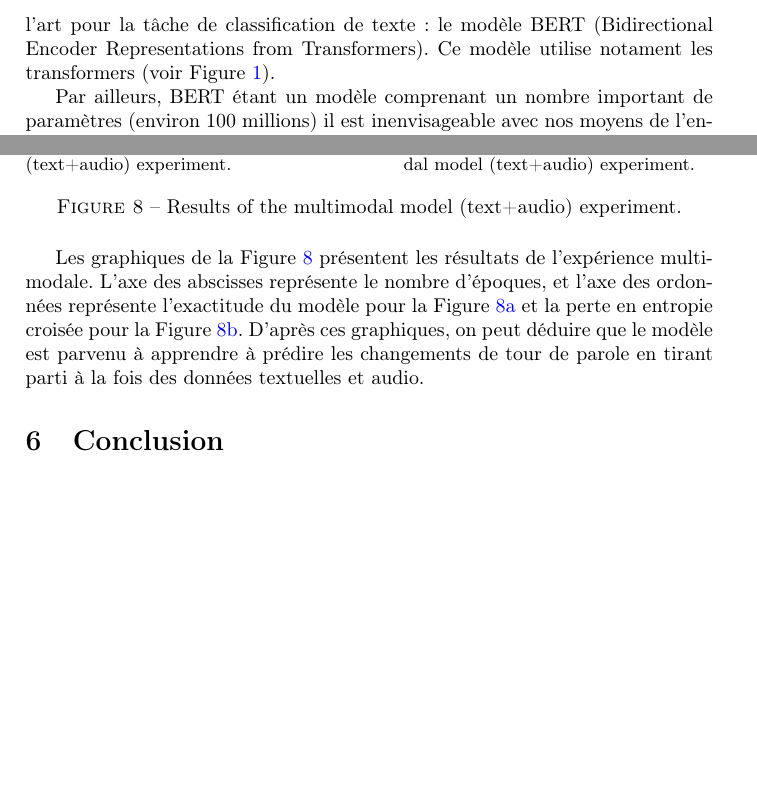
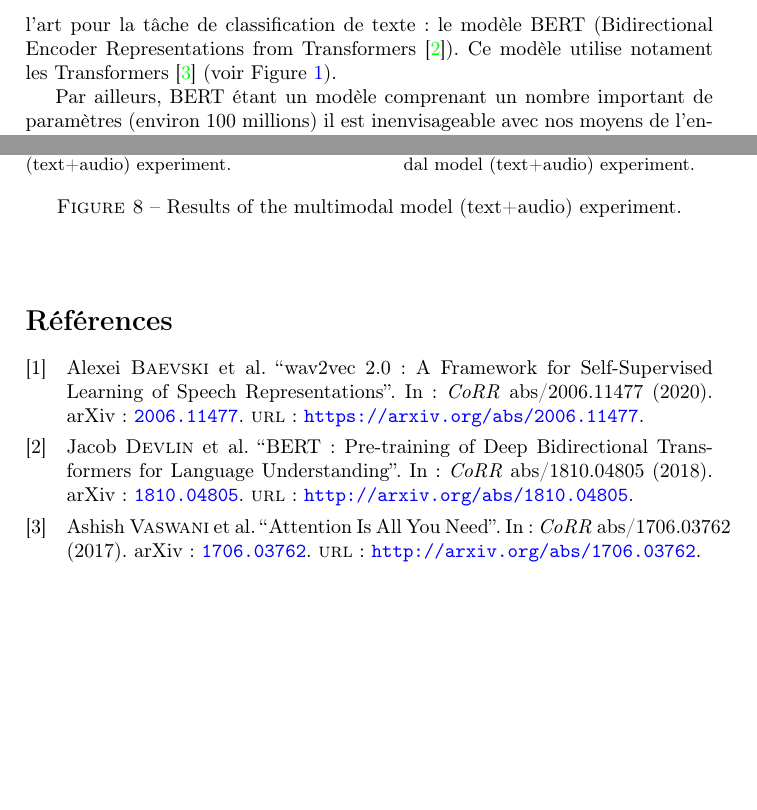
Before and after one commit to Highdrien/MultiModal-Model, a LaTeX document (report/report.tex): two parts of pages 2 and 6 of 6, joined at a grey line, cut so that both start at the same text. Compiled offline with pdfLaTeX.

Commit message:
update report

```diff
--- a/report/report.tex
+++ b/report/report.tex
@@ -9,6 +9,8 @@
 \usepackage{subcaption} % pour les subfigures
 \usepackage{float}      % pour les figures
 
+\usepackage[backend=biber]{biblatex}
+\addbibresource{ref.bib}
 % \usepackage[style=ieee]{biblatex}
 % \addbibresource{ref.bib}
 % \bibliography{ref.bib}
@@ -60,7 +62,7 @@ pertinentes à notre apprentissage.
 
 Pour parvenir à détecter le changement de tour de parole dans les données textuelles, nous avons choisi d'utiliser un modèle
 considéré comme l'état de l'art pour la tâche de classification de texte : le modèle BERT (Bidirectional Encoder
-Representations from Transformers). Ce modèle utilise notament les transformers (voir Figure~\ref{fig: Transformers}).
+Representations from Transformers~\cite{Bert}). Ce modèle utilise notament les Transformers~\cite{transformers} (voir Figure~\ref{fig: Transformers}).
 
 Par ailleurs, BERT étant un modèle comprenant un nombre important de paramètres (environ 100 millions) il est inenvisageable avec
 nos moyens de l'entraîner "à partir de 0". Nous avons donc opté pour l'utilisation d'un modèle pré-entrainé sur la langue Française
@@ -240,14 +241,14 @@ Voici le résultat obtenu pour le modèle multimodal :
     \label{fig:multi_1_results}
 \end{figure}
 
-Les graphiques de la Figure \ref{fig:multi_1_results} présentent les résultats de l'expérience multimodale. L'axe des abscisses
-représente le nombre d'époques, et l'axe des ordonnées représente l'exactitude du modèle pour la Figure \ref{fig:multi_1_acc} et la
-perte en entropie croisée pour la Figure \ref{fig:multi_1_loss}.
-D'après ces graphiques, on peut déduire que le modèle est parvenu à apprendre à prédire les changements de tour de parole en tirant
-parti à la fois des données textuelles et audio.
-\section{Conclusion}
+% Les graphiques de la Figure \ref{fig:multi_1_results} présentent les résultats de l'expérience multimodale. L'axe des abscisses
+% représente le nombre d'époques, et l'axe des ordonnées représente l'exactitude du modèle pour la Figure \ref{fig:multi_1_acc} et la
+% perte en entropie croisée pour la Figure \ref{fig:multi_1_loss}.
+% D'après ces graphiques, on peut déduire que le modèle est parvenu à apprendre à prédire les changements de tour de parole en tirant
+% parti à la fois des données textuelles et audio.
+% \section{Conclusion}
 
-% \bigskip
-% \printbibliography
+\bigskip
+\printbibliography
 
 \end{document}
```
Also changed, not shown: report/report.pdf, report/report.tex (3 more changed lines).
